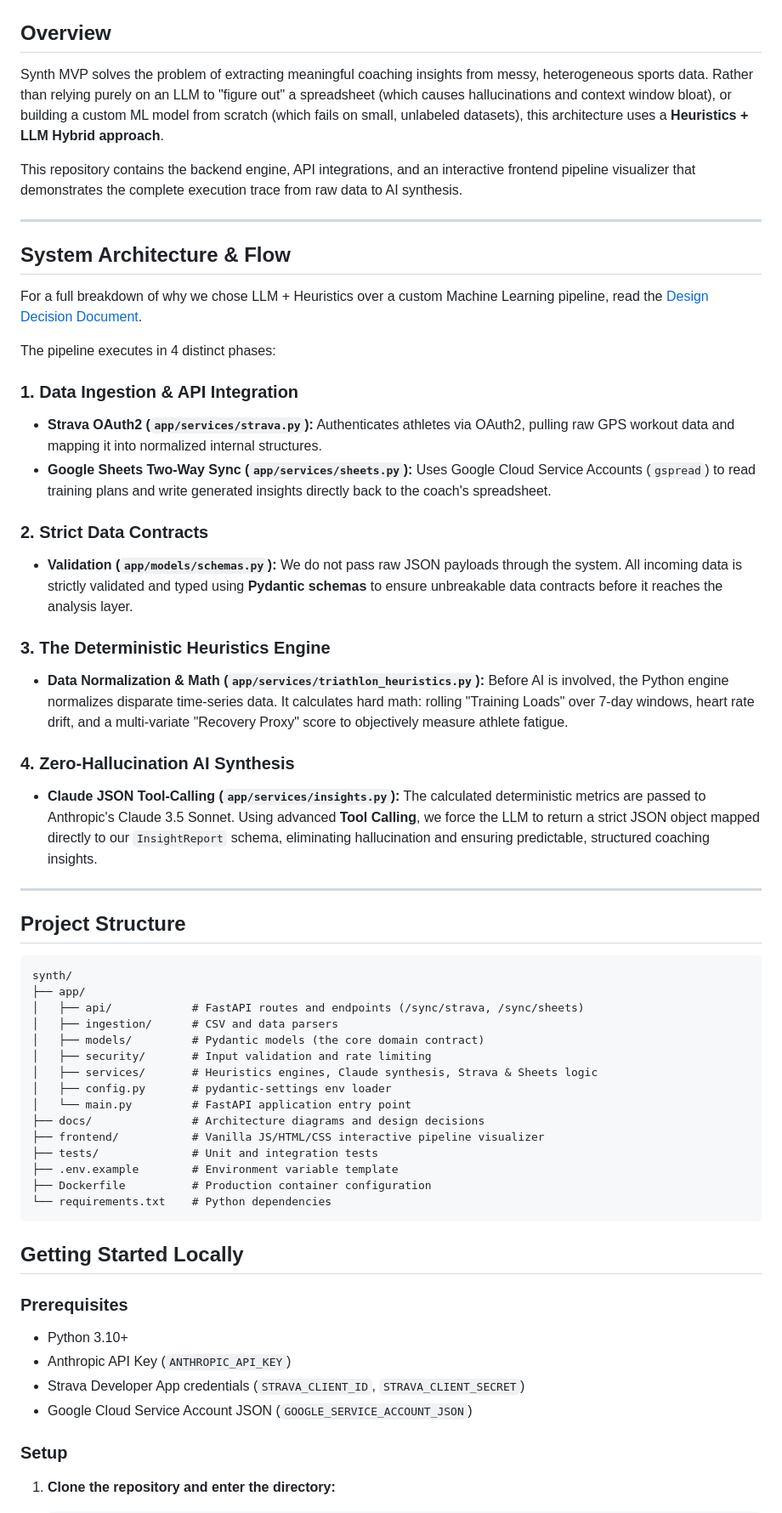
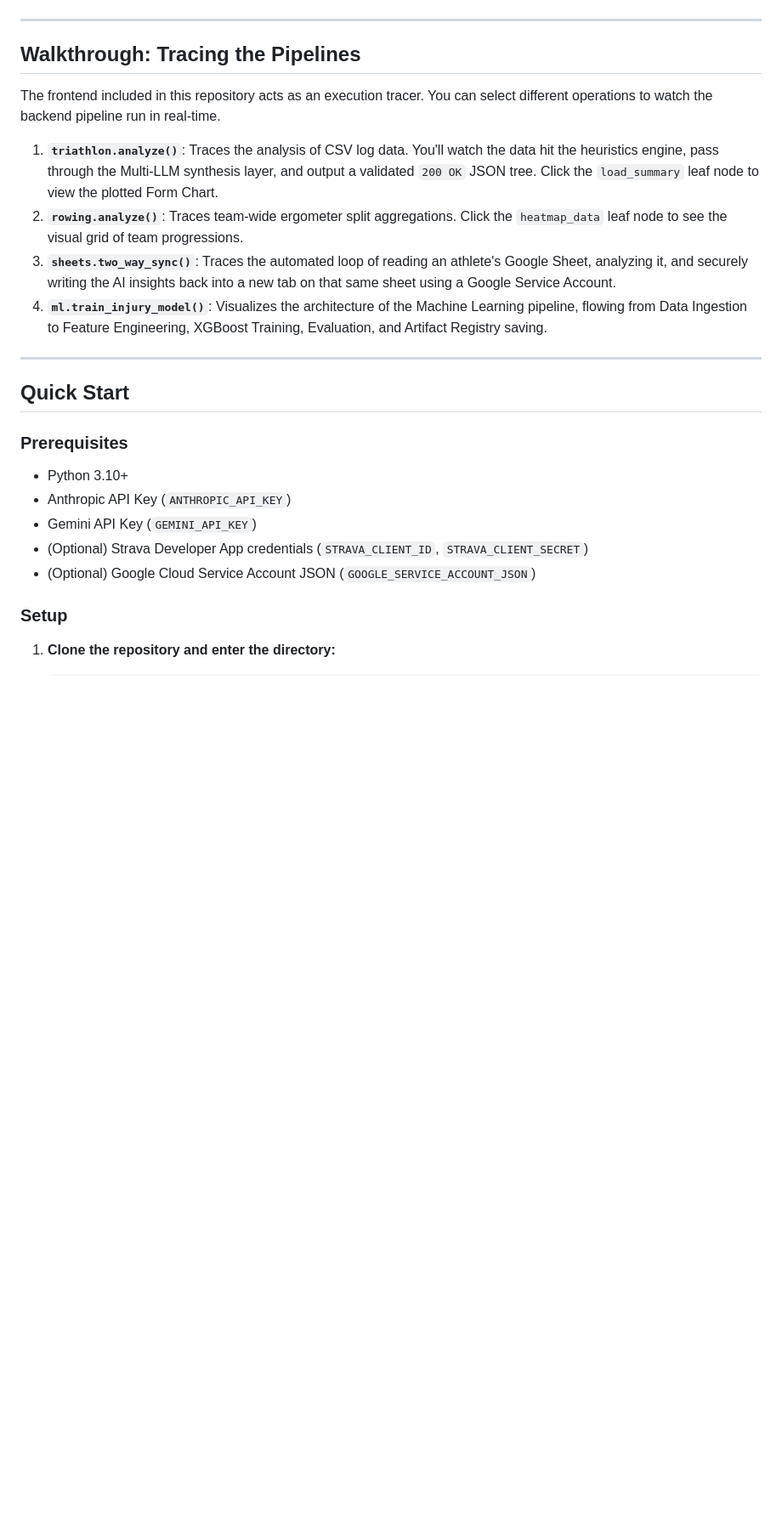
Before and after one commit to Samanyu-dev/synth, a Markdown page: README.md, the part around one of its changes. Shown at 85% size. Drawn GitHub-style; blank space fills up the shorter version.

Commit message:
docs: update README to reflect architectural transition to a hybrid ML/Multi LLM pipeline

````diff
--- a/README.md
+++ b/README.md
@@ -37,60 +67,26 @@ flowchart TD
 ```
-## Overview
-
-Synth MVP solves the problem of extracting meaningful coaching insights from messy, heterogeneous sports data. Rather than relying purely on an LLM to "figure out" a spreadsheet (which causes hallucinations and context window bloat), or building a custom ML model from scratch (which fails on small, unlabeled datasets), this architecture uses a **Heuristics + LLM Hybrid approach**.
-
-This repository contains the backend engine, API integrations, and an interactive frontend pipeline visualizer that demonstrates the complete execution trace from raw data to AI synthesis.
 
 ---
 
-## System Architecture & Flow
+## Walkthrough: Tracing the Pipelines
 
-For a full breakdown of why we chose LLM + Heuristics over a custom Machine Learning pipeline, read the [Design Decision Document](docs/DESIGN_DECISION.md).
+The frontend included in this repository acts as an execution tracer. You can select different operations to watch the backend pipeline run in real-time.
 
-The pipeline executes in 4 distinct phases:
-
-### 1. Data Ingestion & API Integration
-- **Strava OAuth2 (`app/services/strava.py`):** Authenticates athletes via OAuth2, pulling raw GPS workout data and mapping it into normalized internal structures.
-- **Google Sheets Two-Way Sync (`app/services/sheets.py`):** Uses Google Cloud Service Accounts (`gspread`) to read training plans and write generated insights directly back to the coach's spreadsheet.
-
-### 2. Strict Data Contracts
-- **Validation (`app/models/schemas.py`):** We do not pass raw JSON payloads through the system. All incoming data is strictly validated and typed using **Pydantic schemas** to ensure unbreakable data contracts before it reaches the analysis layer.
-
-### 3. The Deterministic Heuristics Engine
-- **Data Normalization & Math (`app/services/triathlon_heuristics.py`):** Before AI is involved, the Python engine normalizes disparate time-series data. It calculates hard math: rolling "Training Loads" over 7-day windows, heart rate drift, and a multi-variate "Recovery Proxy" score to objectively measure athlete fatigue.
-
-### 4. Zero-Hallucination AI Synthesis
-- **Claude JSON Tool-Calling (`app/services/insights.py`):** The calculated deterministic metrics are passed to Anthropic's Claude 3.5 Sonnet. Using advanced **Tool Calling**, we force the LLM to return a strict JSON object mapped directly to our `InsightReport` schema, eliminating hallucination and ensuring predictable, structured coaching insights.
+1. **`triathlon.analyze()`**: Traces the analysis of CSV log data. You'll watch the data hit the heuristics engine, pass through the Multi-LLM synthesis layer, and output a validated `200 OK` JSON tree. Click the `load_summary` leaf node to view the plotted Form Chart.
+2. **`rowing.analyze()`**: Traces team-wide ergometer split aggregations. Click the `heatmap_data` leaf node to see the visual grid of team progressions.
+3. **`sheets.two_way_sync()`**: Traces the automated loop of reading an athlete's Google Sheet, analyzing it, and securely writing the AI insights back into a new tab on that same sheet using a Google Service Account.
+4. **`ml.train_injury_model()`**: Visualizes the architecture of the Machine Learning pipeline, flowing from Data Ingestion to Feature Engineering, XGBoost Training, Evaluation, and Artifact Registry saving.
 
 ---
 
-## Project Structure
-
-```text
-synth/
-├── app/
-│   ├── api/            # FastAPI routes and endpoints (/sync/strava, /sync/sheets)
-│   ├── ingestion/      # CSV and data parsers
-│   ├── models/         # Pydantic models (the core domain contract)
-│   ├── security/       # Input validation and rate limiting
-│   ├── services/       # Heuristics engines, Claude synthesis, Strava & Sheets logic
-│   ├── config.py       # pydantic-settings env loader
-│   └── main.py         # FastAPI application entry point
-├── docs/               # Architecture diagrams and design decisions
-├── frontend/           # Vanilla JS/HTML/CSS interactive pipeline visualizer
-├── tests/              # Unit and integration tests
-├── .env.example        # Environment variable template
-├── Dockerfile          # Production container configuration
-└── requirements.txt    # Python dependencies
-```
-
-## Getting Started Locally
+## Quick Start
 
 ### Prerequisites
 - Python 3.10+
 - Anthropic API Key (`ANTHROPIC_API_KEY`)
-- Strava Developer App credentials (`STRAVA_CLIENT_ID`, `STRAVA_CLIENT_SECRET`)
-- Google Cloud Service Account JSON (`GOOGLE_SERVICE_ACCOUNT_JSON`)
+- Gemini API Key (`GEMINI_API_KEY`)
+- (Optional) Strava Developer App credentials (`STRAVA_CLIENT_ID`, `STRAVA_CLIENT_SECRET`)
+- (Optional) Google Cloud Service Account JSON (`GOOGLE_SERVICE_ACCOUNT_JSON`)
 
 ### Setup
 
````
Also changed, not shown: other parts of README.md (+61 -11 lines).
